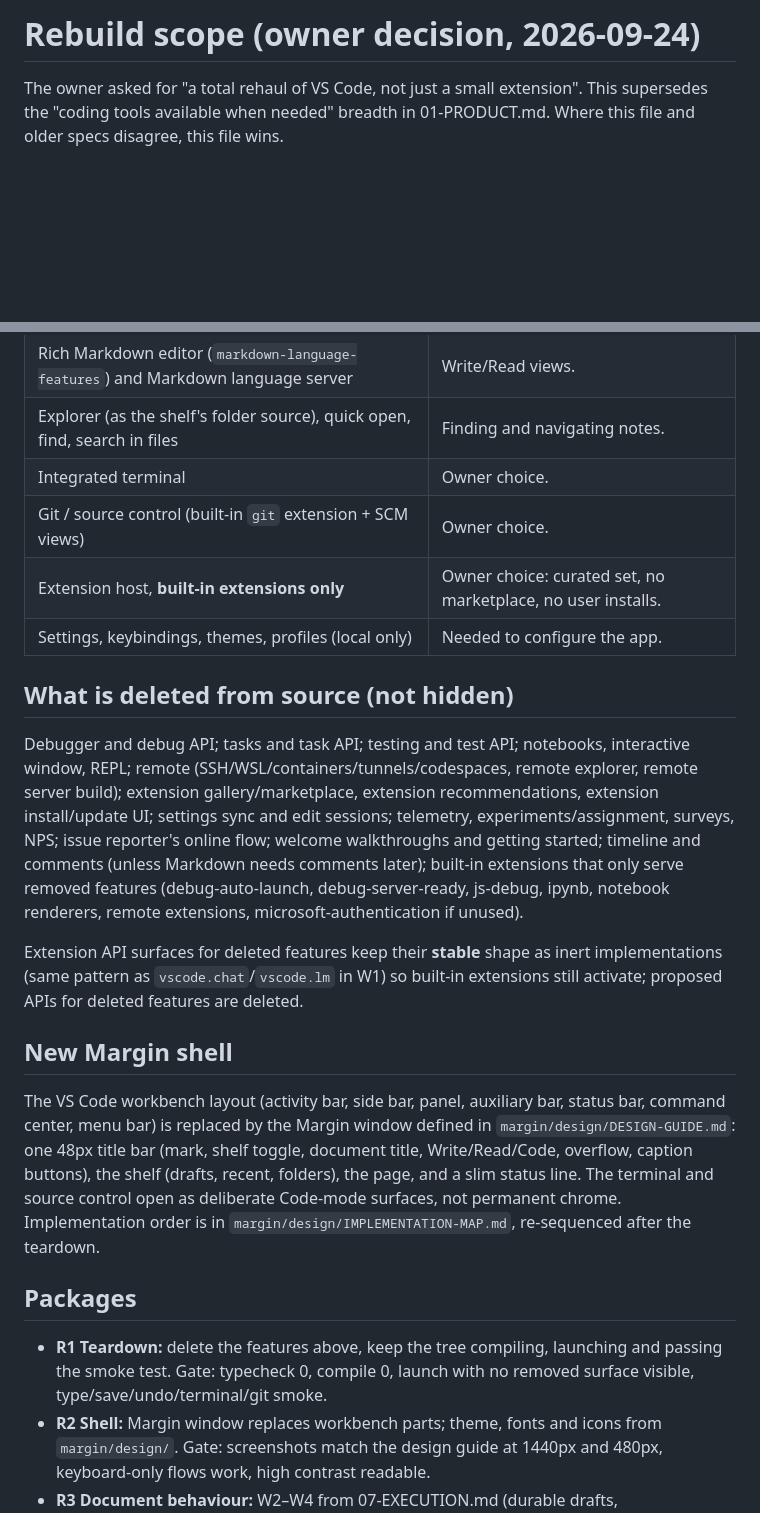
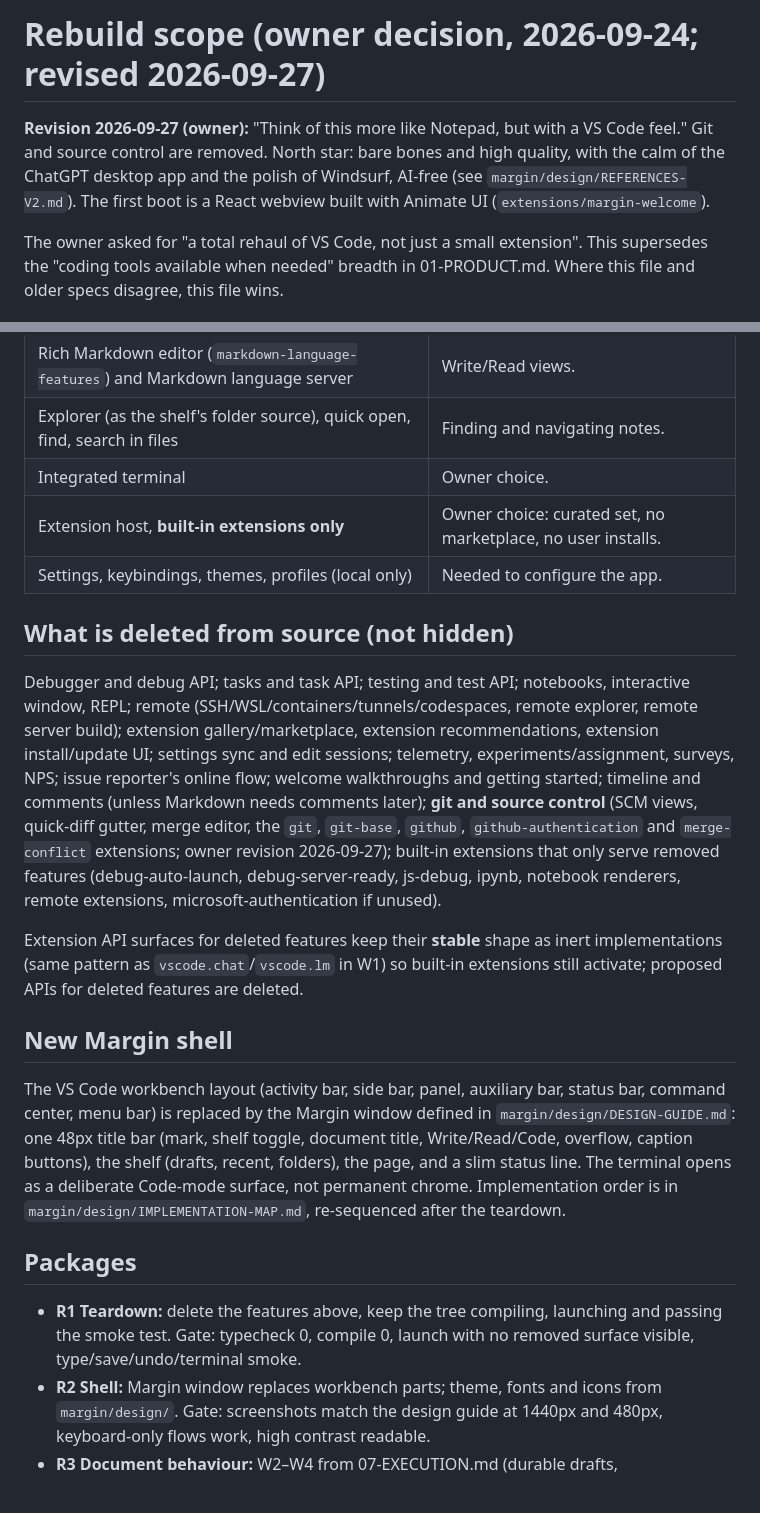
Before and after one commit to Zwin-ux/tacet, a Markdown page: margin/docs/10-REBUILD.md, 2 parts joined by grey strips. Rendered like a GitHub page; blank space fills up the shorter version.

Commit message:
margin spec: remove git and source control (owner revision)
"Think of this more like Notepad, but with a VS Code feel." Git, SCM,
quick diff, merge editor and the git/github extensions move to the
delete list. Records the ChatGPT/Windsurf north star and the Animate UI
first boot.

Co-Authored-By: Claude Opus 5.5 <noreply@anthropic.com>

```diff
--- a/margin/docs/10-REBUILD.md
+++ b/margin/docs/10-REBUILD.md
@@ -1,4 +1,6 @@
-# Rebuild scope (owner decision, 2026-09-24)
+# Rebuild scope (owner decision, 2026-09-24; revised 2026-09-27)
+
+**Revision 2026-09-27 (owner):** "Think of this more like Notepad, but with a VS Code feel." Git and source control are removed. North star: bare bones and high quality, with the calm of the ChatGPT desktop app and the polish of Windsurf, AI-free (see `margin/design/REFERENCES-V2.md`). The first boot is a React webview built with Animate UI (`extensions/margin-welcome`).
 
 The owner asked for "a total rehaul of VS Code, not just a small extension". This supersedes the "coding tools available when needed" breadth in 01-PRODUCT.md. Where this file and older specs disagree, this file wins.
 
@@ -10,22 +12,21 @@ The owner asked for "a total rehaul of VS Code, not just a small extension". Thi
 | Rich Markdown editor (`markdown-language-features`) and Markdown language server | Write/Read views. |
 | Explorer (as the shelf's folder source), quick open, find, search in files | Finding and navigating notes. |
 | Integrated terminal | Owner choice. |
-| Git / source control (built-in `git` extension + SCM views) | Owner choice. |
 | Extension host, **built-in extensions only** | Owner choice: curated set, no marketplace, no user installs. |
 | Settings, keybindings, themes, profiles (local only) | Needed to configure the app. |
 
 ## What is deleted from source (not hidden)
 
-Debugger and debug API; tasks and task API; testing and test API; notebooks, interactive window, REPL; remote (SSH/WSL/containers/tunnels/codespaces, remote explorer, remote server build); extension gallery/marketplace, extension recommendations, extension install/update UI; settings sync and edit sessions; telemetry, experiments/assignment, surveys, NPS; issue reporter's online flow; welcome walkthroughs and getting started; timeline and comments (unless Markdown needs comments later); built-in extensions that only serve removed features (debug-auto-launch, debug-server-ready, js-debug, ipynb, notebook renderers, remote extensions, microsoft-authentication if unused).
+Debugger and debug API; tasks and task API; testing and test API; notebooks, interactive window, REPL; remote (SSH/WSL/containers/tunnels/codespaces, remote explorer, remote server build); extension gallery/marketplace, extension recommendations, extension install/update UI; settings sync and edit sessions; telemetry, experiments/assignment, surveys, NPS; issue reporter's online flow; welcome walkthroughs and getting started; timeline and comments (unless Markdown needs comments later); **git and source control** (SCM views, quick-diff gutter, merge editor, the `git`, `git-base`, `github`, `github-authentication` and `merge-conflict` extensions; owner revision 2026-09-27); built-in extensions that only serve removed features (debug-auto-launch, debug-server-ready, js-debug, ipynb, notebook renderers, remote extensions, microsoft-authentication if unused).
 
 Extension API surfaces for deleted features keep their **stable** shape as inert implementations (same pattern as `vscode.chat`/`vscode.lm` in W1) so built-in extensions still activate; proposed APIs for deleted features are deleted.
 
 ## New Margin shell
 
-The VS Code workbench layout (activity bar, side bar, panel, auxiliary bar, status bar, command center, menu bar) is replaced by the Margin window defined in `margin/design/DESIGN-GUIDE.md`: one 48px title bar (mark, shelf toggle, document title, Write/Read/Code, overflow, caption buttons), the shelf (drafts, recent, folders), the page, and a slim status line. The terminal and source control open as deliberate Code-mode surfaces, not permanent chrome. Implementation order is in `margin/design/IMPLEMENTATION-MAP.md`, re-sequenced after the teardown.
+The VS Code workbench layout (activity bar, side bar, panel, auxiliary bar, status bar, command center, menu bar) is replaced by the Margin window defined in `margin/design/DESIGN-GUIDE.md`: one 48px title bar (mark, shelf toggle, document title, Write/Read/Code, overflow, caption buttons), the shelf (drafts, recent, folders), the page, and a slim status line. The terminal opens as a deliberate Code-mode surface, not permanent chrome. Implementation order is in `margin/design/IMPLEMENTATION-MAP.md`, re-sequenced after the teardown.
 
 ## Packages
 
-- **R1 Teardown:** delete the features above, keep the tree compiling, launching and passing the smoke test. Gate: typecheck 0, compile 0, launch with no removed surface visible, type/save/undo/terminal/git smoke.
+- **R1 Teardown:** delete the features above, keep the tree compiling, launching and passing the smoke test. Gate: typecheck 0, compile 0, launch with no removed surface visible, type/save/undo/terminal smoke.
 - **R2 Shell:** Margin window replaces workbench parts; theme, fonts and icons from `margin/design/`. Gate: screenshots match the design guide at 1440px and 480px, keyboard-only flows work, high contrast readable.
 - **R3 Document behaviour:** W2–W4 from 07-EXECUTION.md (durable drafts, Write/Read/Code on one document, shelf and search) on the new shell.
```
